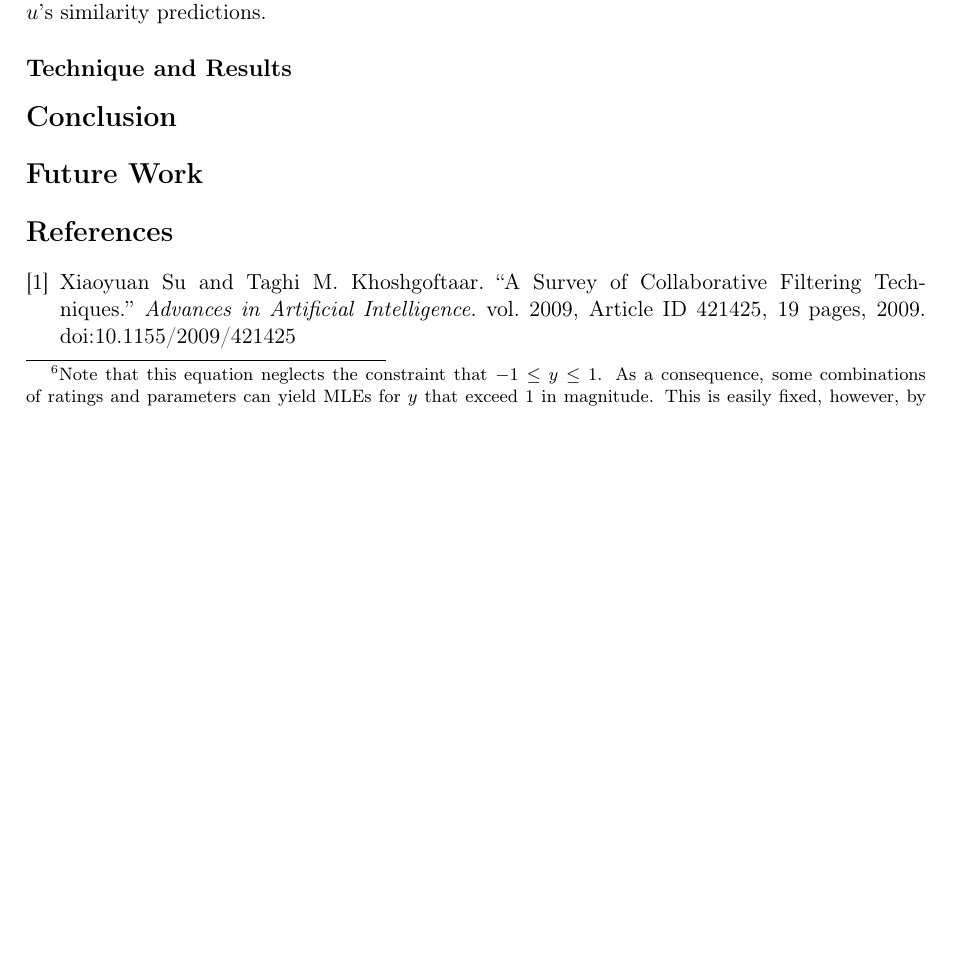
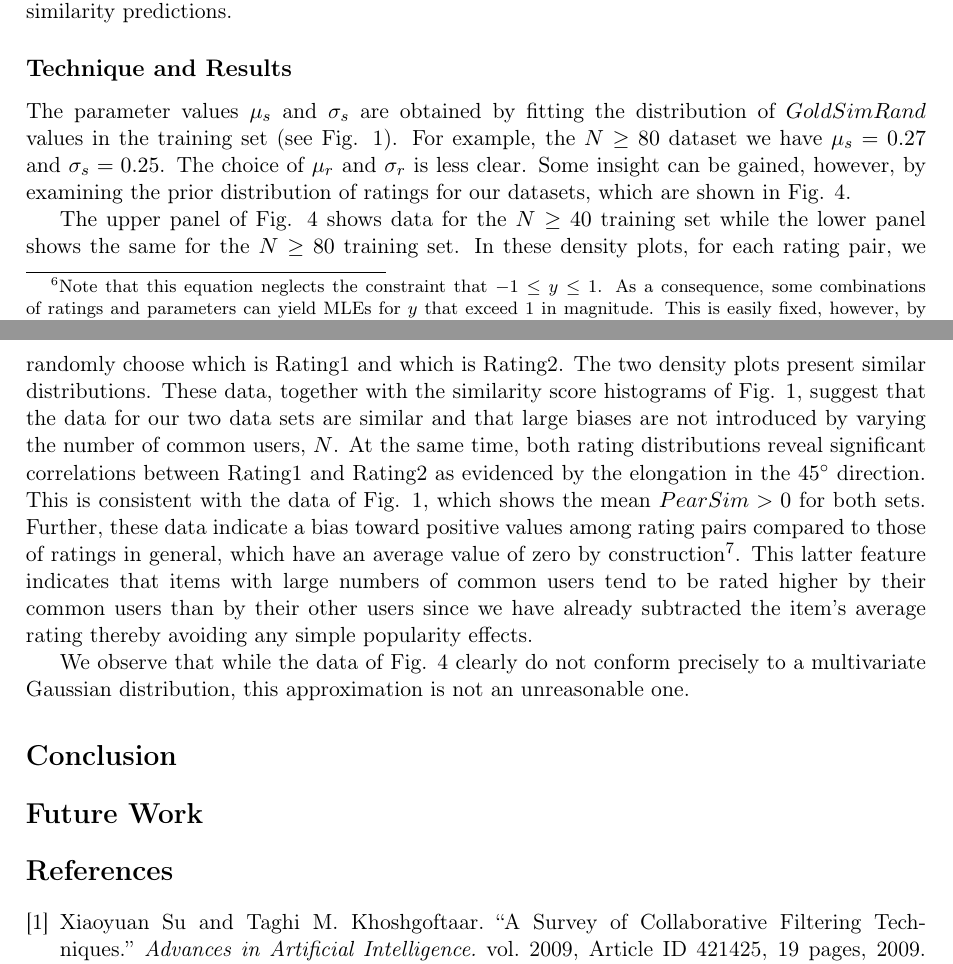
Before and after one commit to wchickering/cs399, a LaTeX document (paper/paper.tex): part of page 9 of 13 before the commit and two parts of pages 9 and 11 of 13 after it, the two joined at a grey line, cut so that both start at the same text, the shorter picture padded with empty space. Compiled offline with pdfLaTeX.

Commit message:
Begin Technique and Results subsection under Rating-based Method.

```diff
--- a/paper/paper.tex
+++ b/paper/paper.tex
@@ -470,11 +470,17 @@ where $\lambda$ is a parameter to be learned and
 \sum_{A,B \in I_u}{\left|ModelSimRand(A, B) - GoldSimRand(A, B)\right|}
 \end{align}
 with $I_u$ the set of item pairs rated by user $u$. We are once again using
-$GoldSim$ as a proxy for $TrueSim$ (See the {\bf The Experiment} section) such
-that $\epsilon_u$ is the average absolute error of user $u$'s similarity
-predictions.
+$GoldSim$ as a proxy for $TrueSim$ (See the {\bf Experiment} section) such that
+$\epsilon_u$ is the average absolute error of user $u$'s similarity predictions.
 
 \subsection*{Technique and Results}
+
+The parameter values $\mu_s$ and $\sigma_s$ are obtained by fitting the
+distribution of $GoldSimRand$ values in the training set (see Fig.
+\ref{fig:Histograms}). For example, the $N \geq 80$ dataset we have $\mu_s =
+0.27$ and $\sigma_s = 0.25$. The choice of $\mu_r$ and $\sigma_r$ is less clear.
+Some insight can be gained, however, by examining the prior distribution of
+ratings for our datasets, which are shown in Fig. \ref{fig:RatingDist}.
 
 \begin{figure}[!htbp]
     \centering
@@ -486,6 +492,28 @@ reviewers. Bottom figure shows distribution for item pairs having at least 80
 common reviewers.}
     \label{fig:RatingDist}
 \end{figure}
+
+The upper panel of Fig. \ref{fig:RatingDist} shows data for the $N \geq 40$
+training set while the lower panel shows the same for the $N \geq 80$ training
+set. In these density plots, for each rating pair, we randomly choose which is
+Rating1 and which is Rating2. The two density plots present similar
+distributions. These data, together with the similarity score histograms of Fig.
+\ref{fig:Histograms}, suggest that the data for our two data sets are similar
+and that large biases are not introduced by varying the number of common users,
+$N$. At the same time, both rating distributions reveal significant correlations
+between Rating1 and Rating2 as evidenced by the elongation in the $45^\circ$
+direction. This is consistent with the data of Fig. \ref{fig:Histograms}, which
+shows the mean $PearSim > 0$ for both sets. Further, these data indicate a
+bias toward positive values among rating pairs compared to those of ratings in
+general, which have an average value of zero by construction\footnote{See
+discussion of bias subtraction in {\bf Data} section.}. This latter feature
+indicates that items with large numbers of common users tend to be rated higher
+by their common users than by their other users since we have already subtracted
+the item's average rating thereby avoiding any simple popularity effects.
+
+We observe that while the data of Fig. \ref{fig:RatingDist} clearly do not
+conform precisely to a multivariate Gaussian distribution, this approximation is
+not an unreasonable one.
 
 \begin{figure}[!htbp]
     \centering
```
